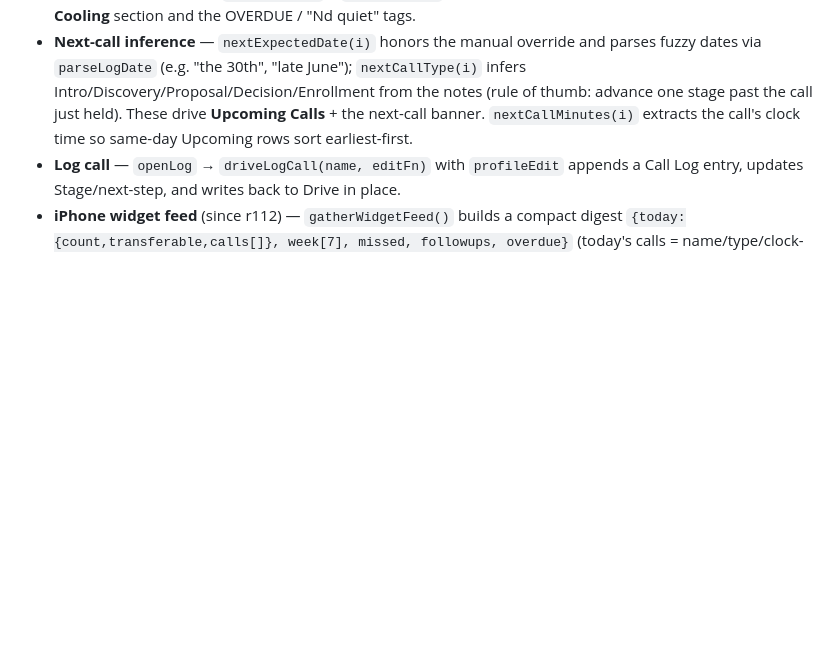
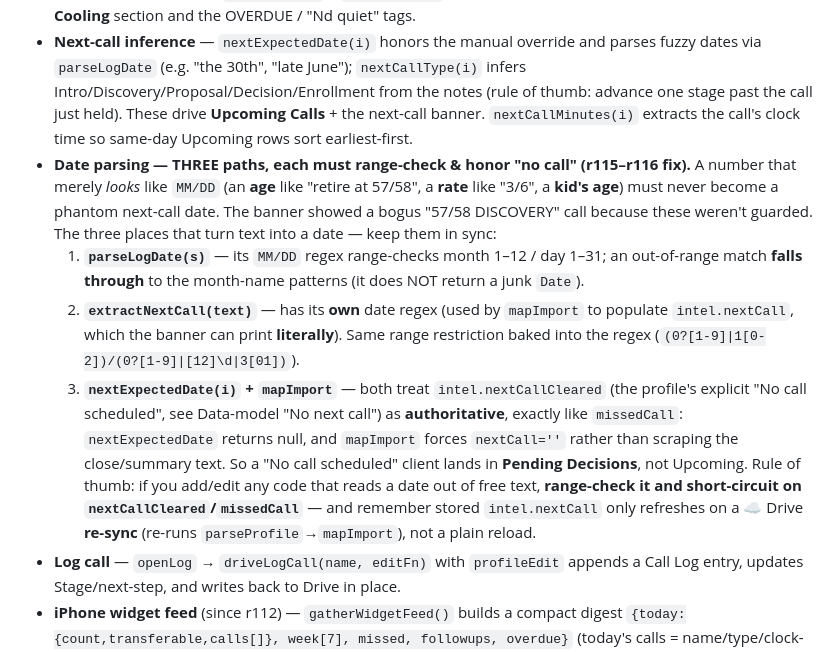
Before and after one commit to mcdermottj639/Warroom, a Markdown page: CLAUDE.md, the part around the change. Rendered like a GitHub page; blank space fills up the shorter version.

Commit message:
CLAUDE.md: document the three date-parsing paths + range-check/nextCallCleared invariant
Records the r115–r116 fix so the phantom-next-call bug (a stray "57/58"-style
number becoming a booked call) doesn't recur: parseLogDate, extractNextCall, and
nextExpectedDate/mapImport must each range-check MM/DD and honor the profile's
"No call scheduled" (nextCallCleared) as authoritative. Notes that intel.nextCall
only refreshes on a Drive re-sync, not a plain reload.

Co-Authored-By: Claude Opus 4.8 (1M context) <noreply@anthropic.com>
Claude-Session: https://claude.ai/code/session_018MqCSiGsZiTcth3wCLYFVR

```diff
--- a/CLAUDE.md
+++ b/CLAUDE.md
@@ -342,6 +342,24 @@ The file is large; these are the load-bearing pieces a new session will likely t
   Intro/Discovery/Proposal/Decision/Enrollment from the notes (rule of thumb: advance one
   stage past the call just held). These drive **Upcoming Calls** + the next-call banner.
   `nextCallMinutes(i)` extracts the call's clock time so same-day Upcoming rows sort earliest-first.
+- **Date parsing — THREE paths, each must range-check & honor "no call" (r115–r116 fix).** A
+  number that merely *looks* like `MM/DD` (an **age** like "retire at 57/58", a **rate** like "3/6",
+  a **kid's age**) must never become a phantom next-call date. The banner showed a bogus "57/58
+  DISCOVERY" call because these weren't guarded. The three places that turn text into a date — keep
+  them in sync:
+  1. **`parseLogDate(s)`** — its `MM/DD` regex range-checks month 1–12 / day 1–31; an out-of-range
+     match **falls through** to the month-name patterns (it does NOT return a junk `Date`).
+  2. **`extractNextCall(text)`** — has its **own** date regex (used by `mapImport` to populate
+     `intel.nextCall`, which the banner can print **literally**). Same range restriction baked into
+     the regex (`(0?[1-9]|1[0-2])/(0?[1-9]|[12]\d|3[01])`).
+  3. **`nextExpectedDate(i)` + `mapImport`** — both treat `intel.nextCallCleared` (the profile's
+     explicit "No call scheduled", see Data-model "No next call") as **authoritative**, exactly like
+     `missedCall`: `nextExpectedDate` returns null, and `mapImport` forces `nextCall=''` rather than
+     scraping the close/summary text. So a "No call scheduled" client lands in **Pending Decisions**,
+     not Upcoming.
+  Rule of thumb: if you add/edit any code that reads a date out of free text, **range-check it and
+  short-circuit on `nextCallCleared`/`missedCall`** — and remember stored `intel.nextCall` only
+  refreshes on a ☁️ Drive **re-sync** (re-runs `parseProfile`→`mapImport`), not a plain reload.
 - **Log call** — `openLog` → `driveLogCall(name, editFn)` with `profileEdit` appends a
   Call Log entry, updates Stage/next-step, and writes back to Drive in place.
 - **iPhone widget feed** (since r112) — `gatherWidgetFeed()` builds a compact digest
```
